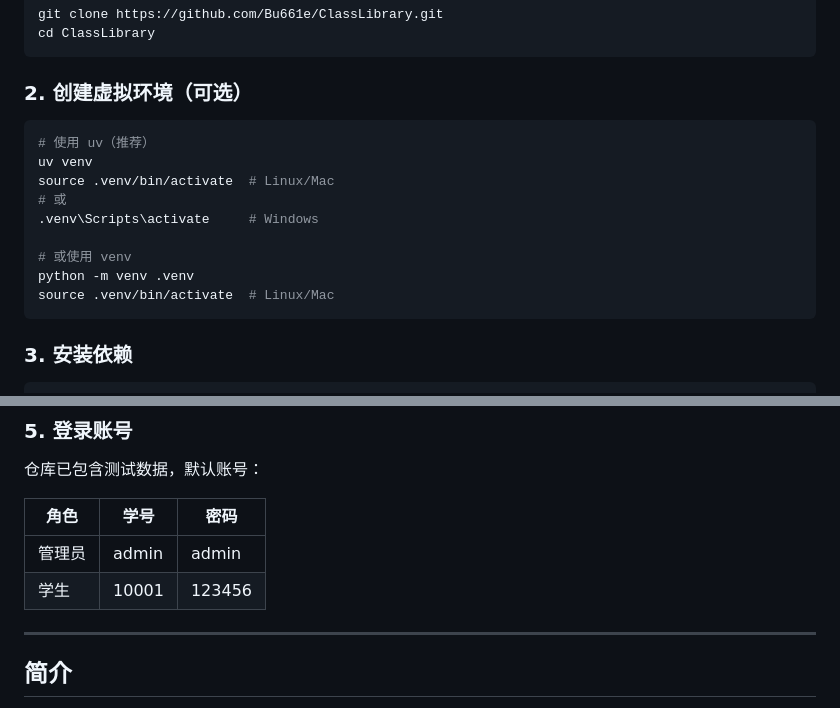
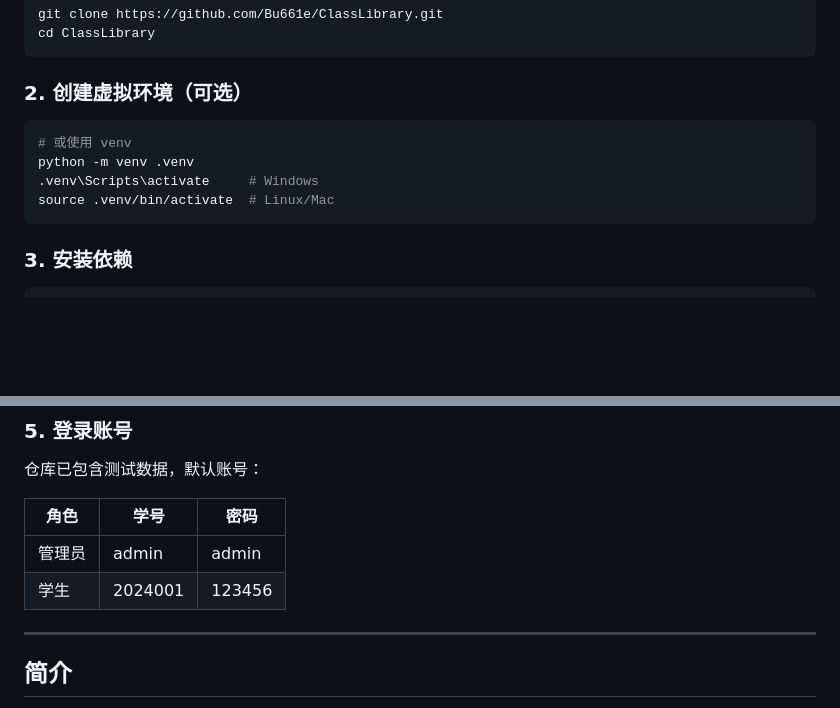
Before and after one commit to Bu661e/ClassLibrary, a Markdown page: README.md, 2 parts joined by grey strips. Rendered like a GitHub page; blank space fills up the shorter version.

Commit message:
docs: update README with corrected student ID and setup steps

````diff
--- a/README.md
+++ b/README.md
@@ -11,14 +11,9 @@ cd ClassLibrary
 ### 2. 创建虚拟环境（可选）
 
 ```bash
-# 使用 uv（推荐）
-uv venv
-source .venv/bin/activate  # Linux/Mac
-# 或
-.venv\Scripts\activate     # Windows
-
 # 或使用 venv
 python -m venv .venv
+.venv\Scripts\activate     # Windows
 source .venv/bin/activate  # Linux/Mac
 ```
 
@@ -40,10 +35,10 @@ python app.py
 
 仓库已包含测试数据，默认账号：
 
-| 角色   | 学号   | 密码   |
-| ------ | ------ | ------ |
-| 管理员 | admin  | admin  |
-| 学生   | 10001  | 123456 |
+| 角色   | 学号    | 密码   |
+| ------ | ------- | ------ |
+| 管理员 | admin   | admin  |
+| 学生   | 2024001 | 123456 |
 
 ---
 
````
